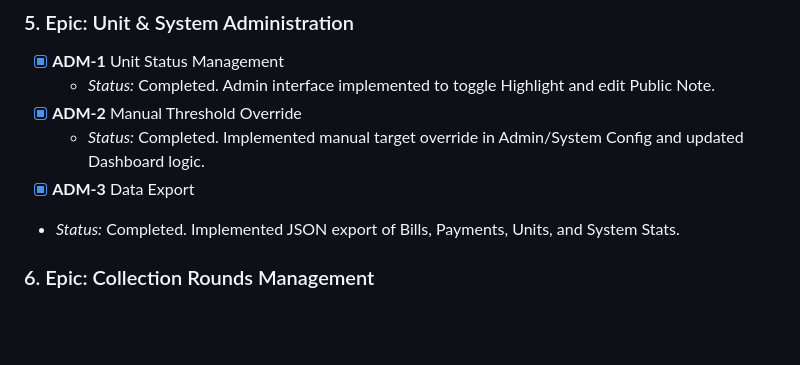
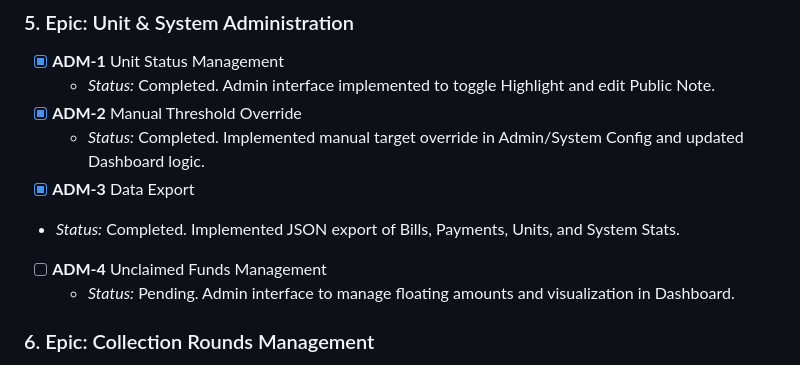
Before and after one commit to ClementLCW85/UtilitiesTool, a Markdown page: MasterPlan.md, the part around the change. GitHub-like rendering; blank space fills up the shorter version.

```diff
--- a/MasterPlan.md
+++ b/MasterPlan.md
@@ -71,6 +71,8 @@ Updates to this document should happen after completing each user story.
     - *Status:* Completed. Implemented manual target override in Admin/System Config and updated Dashboard logic.
 - [x] **ADM-3** Data Export
 - *Status:* Completed. Implemented JSON export of Bills, Payments, Units, and System Stats.
+- [ ] **ADM-4** Unclaimed Funds Management
+    - *Status:* Pending. Admin interface to manage floating amounts and visualization in Dashboard.
 
 ### 6. Epic: Collection Rounds Management
 - [x] **COL-1** Define Collection Round
```
Also changed, not shown: DESIGN.md (+3 -0 lines), ProductBacklog.md (+1 -0 lines).
